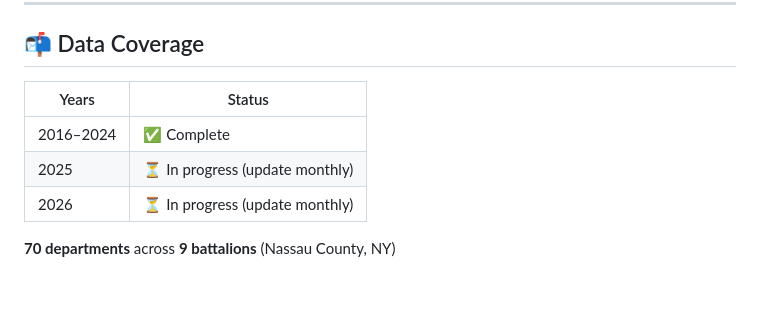
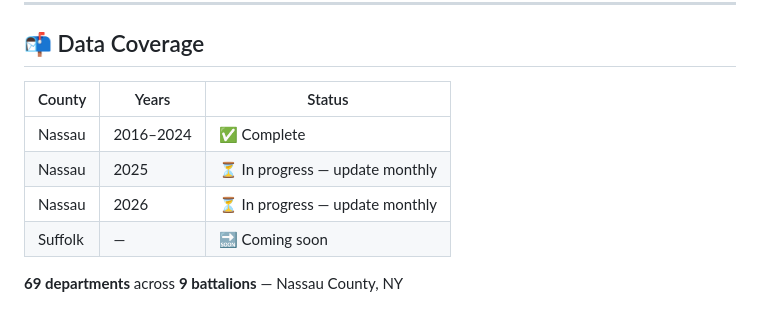
Before and after one commit to RLeone37/LongIslandFireTracker, a Markdown page: README.md, the part around one of its changes. Rendered like a GitHub page.

```diff
--- a/README.md
+++ b/README.md
@@ -117,10 +94,11 @@ nassau-fires/
 
 ## 📬 Data Coverage
 
-|Years    |Status                        |
-|---------|------------------------------|
-|2016–2024|✅ Complete                    |
-|2025     |⏳ In progress (update monthly)|
-|2026     |⏳ In progress (update monthly)|
+|County |Years    |Status                        |
+|-------|---------|------------------------------|
+|Nassau |2016–2024|✅ Complete                    |
+|Nassau |2025     |⏳ In progress — update monthly|
+|Nassau |2026     |⏳ In progress — update monthly|
+|Suffolk|—        |🔜 Coming soon                 |
 
-**70 departments** across **9 battalions** (Nassau County, NY)
+**69 departments** across **9 battalions** — Nassau County, NY
```
Also changed, not shown: other parts of README.md (+71 -94 lines).
